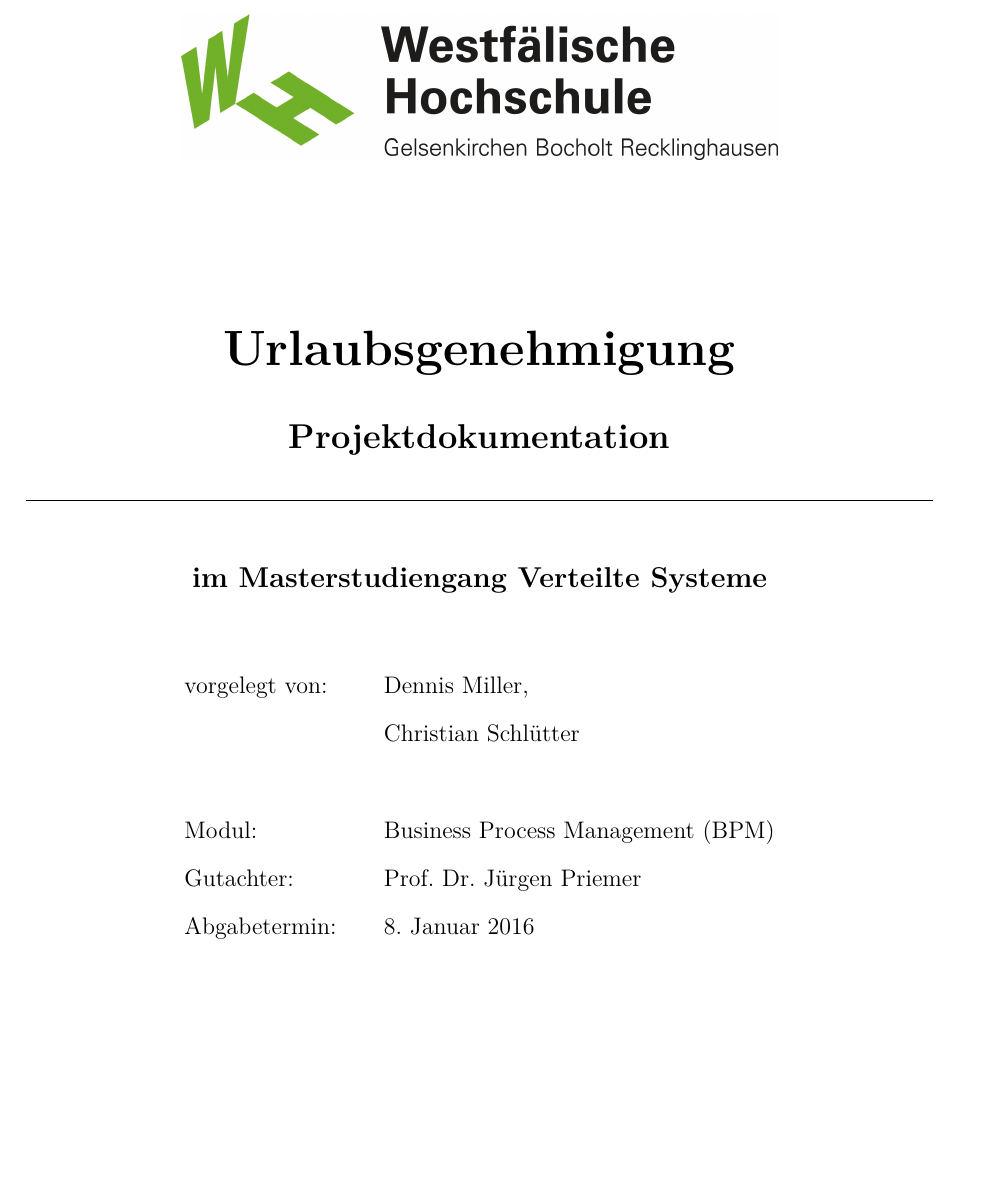
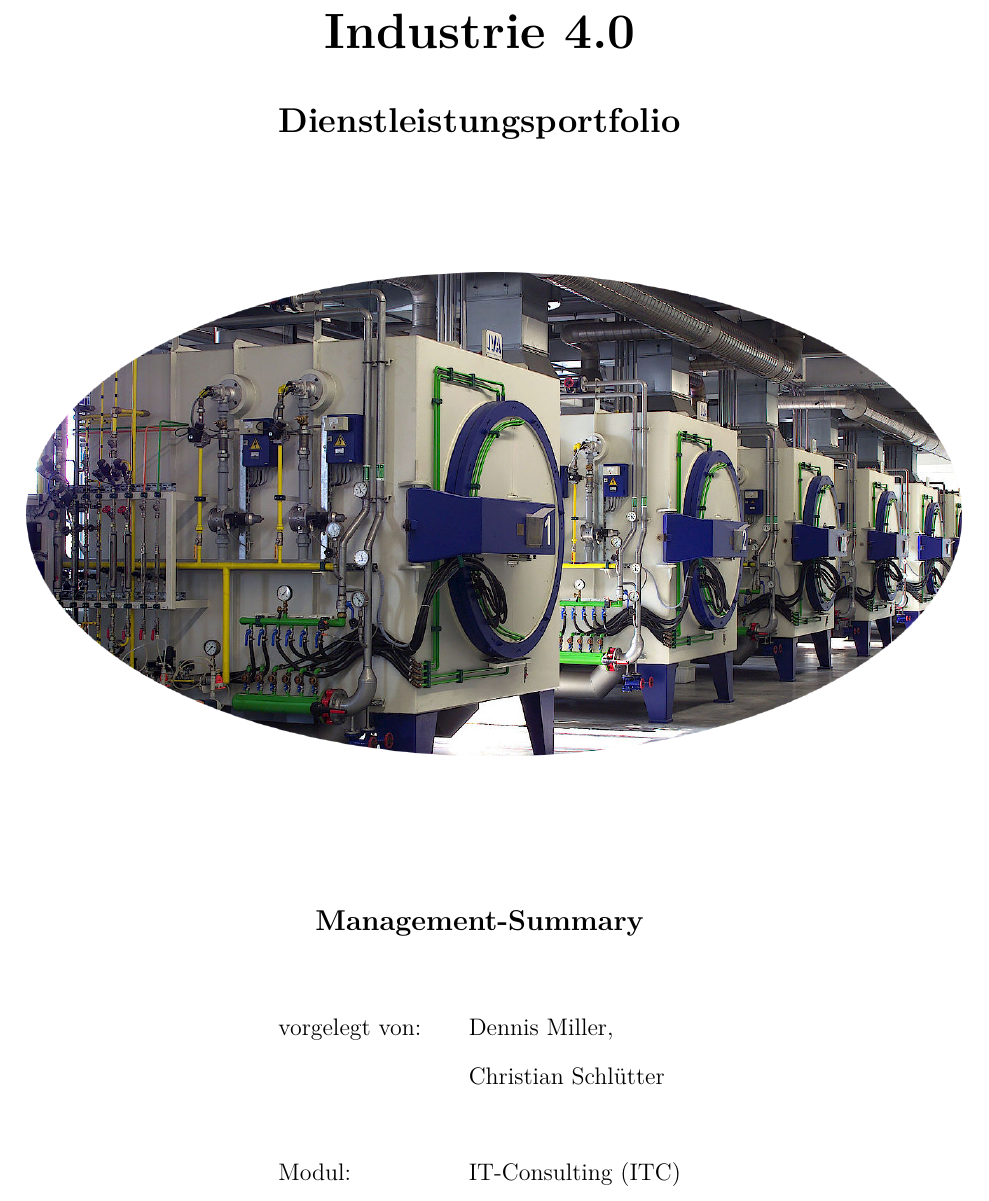
Before and after one commit to w-hs/ITC_I40, a LaTeX document (doc/Ausarbeitung.tex, which reads doc/Deckblatt.tex): part of page 1 of 3, cut at the place of the change, the shorter picture padded with empty space. Compiled offline with pdfLaTeX; an older LaTeX class or package is replaced by its successor.

Commit message:
Titelblatt angepassst

```diff
--- a/doc/Deckblatt.tex
+++ b/doc/Deckblatt.tex
@@ -3,15 +3,21 @@
 
 \begin{center}
 
-\includegraphics[scale=0.7]{Deckblatt/WH_Logo.jpg}
+
 
 \vspace{2cm}
 
-\Huge{\textbf{Urlaubsgenehmigung}}\\[1.5ex]
-\Large{\textbf{Projektdokumentation}}
-\rule{\textwidth}{0.4pt}\\[3.0ex]
+\Huge{\textbf{Industrie 4.0}}\\[1.5ex]
+\Large{\textbf{Dienstleistungsportfolio}}
+%\rule{\textwidth}{0.4pt}\\[3.0ex]
 
-\large{\textbf{im Masterstudiengang Verteilte Systeme}}\\[3.0ex]
+\vspace{2cm}
+
+\includegraphics[scale=0.35]{Deckblatt/Oefen.png}
+
+\vspace{2cm}
+
+\large{\textbf{Management-Summary}}\\[3.0ex]
 
 \normalsize
 \begin{tabular}{ll}\\
@@ -19,9 +25,9 @@
 	& \quad Dennis Miller, \\[1.2ex]
 	& \quad Christian Schlütter\\[1.2ex]
 	& \quad \\[1.2ex]
-	Modul:  & \quad Business Process Management (BPM) \\[1.2ex]
-	Gutachter:  & \quad Prof. Dr. Jürgen Priemer \\[1.2ex]
-	Abgabetermin:  & \quad \today\\[1.2ex]
+	Modul:  & \quad IT-Consulting (ITC) \\[1.2ex]
+%	Gutachter:  & \quad Prof. Dr. Jürgen Priemer \\[1.2ex]
+%	Abgabetermin:  & \quad \today\\[1.2ex]
 \end{tabular}
 
 \end{center}
```
Also changed, not shown: doc/Bilder/Deckblatt/Oefen.png (added), doc/Bilder/Deckblatt/WH_Logo.jpg (deleted), 1 other file.
